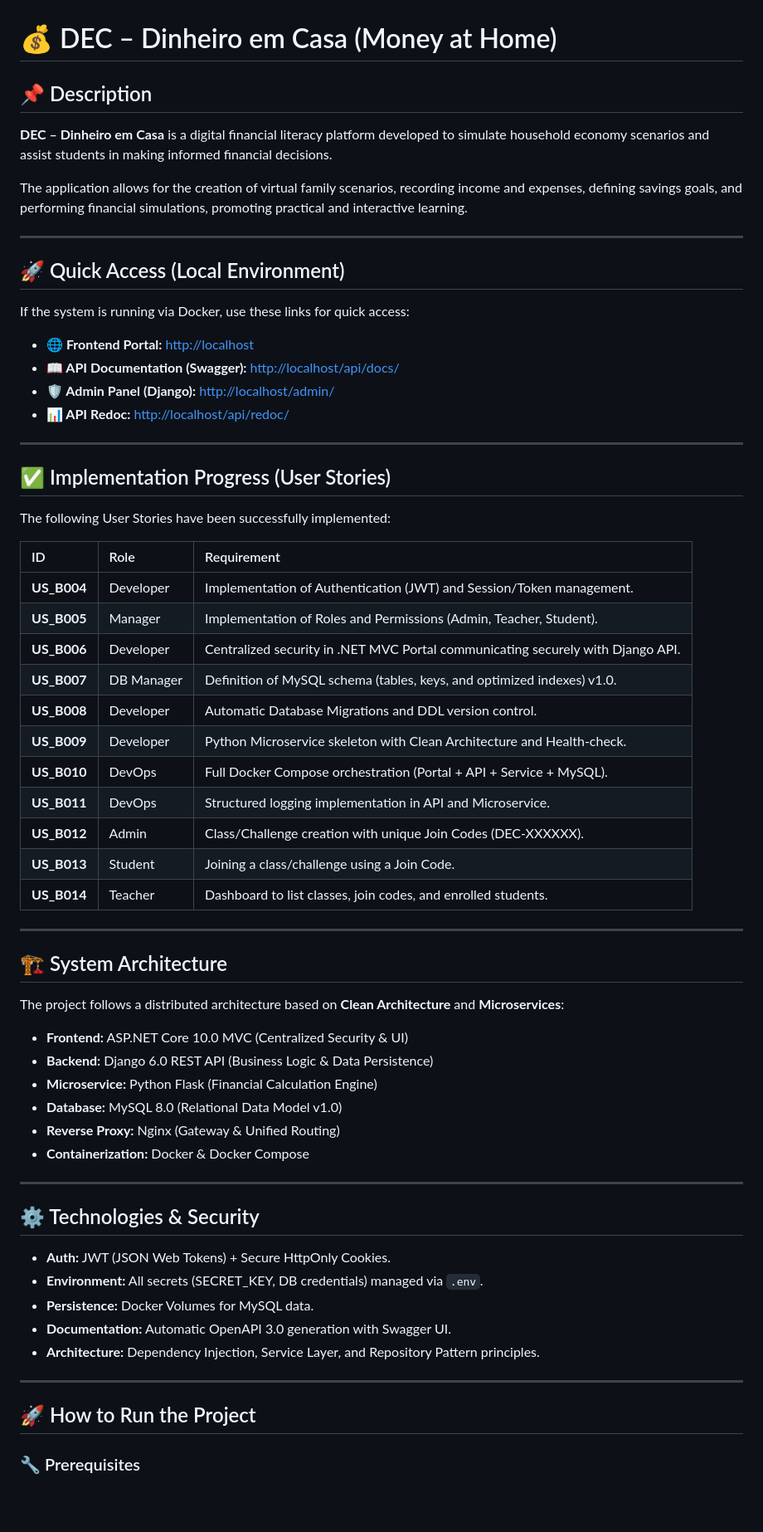
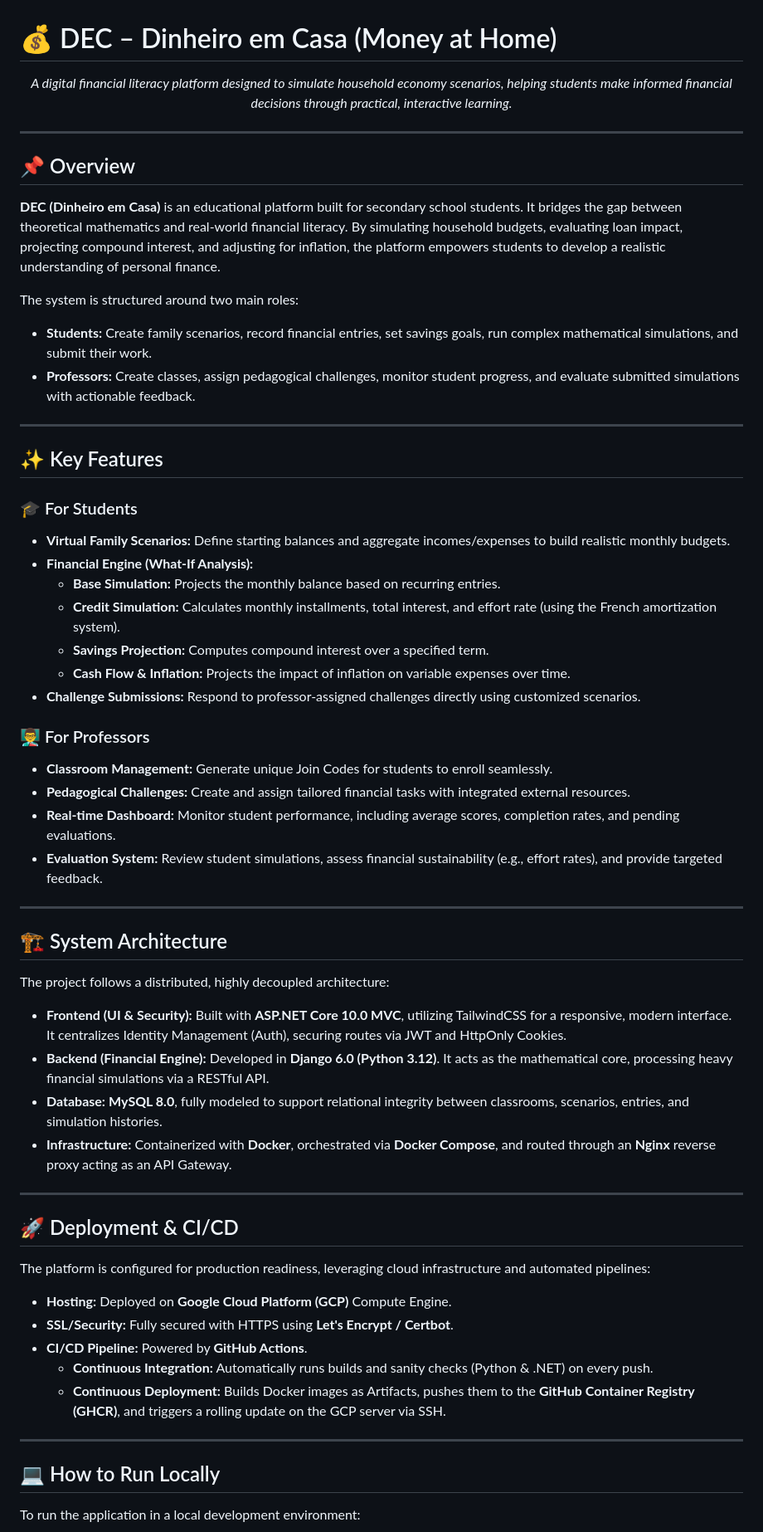
Before and after one commit to codedbydavi/dec-plataforma, a Markdown page: README.md, the part around one of its changes. Shown at 83% size. Rendered like a GitHub page; blank space fills up the shorter version.

Commit message:
docs: revamp README to highlight features, architecture, and CI/CD pipelines

```diff
--- a/README.md
+++ b/README.md
@@ -1,68 +1,64 @@
 # 💰 DEC – Dinheiro em Casa (Money at Home)
 
-## 📌 Description
-
-**DEC – Dinheiro em Casa** is a digital financial literacy platform developed to simulate household economy scenarios and assist students in making informed financial decisions.
-
-The application allows for the creation of virtual family scenarios, recording income and expenses, defining savings goals, and performing financial simulations, promoting practical and interactive learning.
+<p align="center">
+  <em>A digital financial literacy platform designed to simulate household economy scenarios, helping students make informed financial decisions through practical, interactive learning.</em>
+</p>
 
 ---
 
-## 🚀 Quick Access (Local Environment)
+## 📌 Overview
 
-If the system is running via Docker, use these links for quick access:
+**DEC (Dinheiro em Casa)** is an educational platform built for secondary school students. It bridges the gap between theoretical mathematics and real-world financial literacy. By simulating household budgets, evaluating loan impact, projecting compound interest, and adjusting for inflation, the platform empowers students to develop a realistic understanding of personal finance.
 
-*   **🌐 Frontend Portal:** [http://localhost](http://localhost)
-*   **📖 API Documentation (Swagger):** [http://localhost/api/docs/](http://localhost/api/docs/)
-*   **🛡️ Admin Panel (Django):** [http://localhost/admin/](http://localhost/admin/)
-*   **📊 API Redoc:** [http://localhost/api/redoc/](http://localhost/api/redoc/)
+The system is structured around two main roles:
+*   **Students:** Create family scenarios, record financial entries, set savings goals, run complex mathematical simulations, and submit their work.
+*   **Professors:** Create classes, assign pedagogical challenges, monitor student progress, and evaluate submitted simulations with actionable feedback.
 
 ---
 
-## ✅ Implementation Progress (User Stories)
+## ✨ Key Features
 
-The following User Stories have been successfully implemented:
+### 🎓 For Students
+*   **Virtual Family Scenarios:** Define starting balances and aggregate incomes/expenses to build realistic monthly budgets.
+*   **Financial Engine (What-If Analysis):**
+    *   **Base Simulation:** Projects the monthly balance based on recurring entries.
+    *   **Credit Simulation:** Calculates monthly installments, total interest, and effort rate (using the French amortization system).
+    *   **Savings Projection:** Computes compound interest over a specified term.
+    *   **Cash Flow & Inflation:** Projects the impact of inflation on variable expenses over time.
+*   **Challenge Submissions:** Respond to professor-assigned challenges directly using customized scenarios.
 
-| ID | Role | Requirement |
-|:---|:---|:---|
-| **US_B004** | Developer | Implementation of Authentication (JWT) and Session/Token management. |
-| **US_B005** | Manager | Implementation of Roles and Permissions (Admin, Teacher, Student). |
-| **US_B006** | Developer | Centralized security in .NET MVC Portal communicating securely with Django API. |
-| **US_B007** | DB Manager | Definition of MySQL schema (tables, keys, and optimized indexes) v1.0. |
-| **US_B008** | Developer | Automatic Database Migrations and DDL version control. |
-| **US_B009** | Developer | Python Microservice skeleton with Clean Architecture and Health-check. |
-| **US_B010** | DevOps | Full Docker Compose orchestration (Portal + API + Service + MySQL). |
-| **US_B011** | DevOps | Structured logging implementation in API and Microservice. |
-| **US_B012** | Admin | Class/Challenge creation with unique Join Codes (DEC-XXXXXX). |
-| **US_B013** | Student | Joining a class/challenge using a Join Code. |
-| **US_B014** | Teacher | Dashboard to list classes, join codes, and enrolled students. |
+### 👨‍🏫 For Professors
+*   **Classroom Management:** Generate unique Join Codes for students to enroll seamlessly.
+*   **Pedagogical Challenges:** Create and assign tailored financial tasks with integrated external resources.
+*   **Real-time Dashboard:** Monitor student performance, including average scores, completion rates, and pending evaluations.
+*   **Evaluation System:** Review student simulations, assess financial sustainability (e.g., effort rates), and provide targeted feedback.
 
 ---
 
 ## 🏗️ System Architecture
 
-The project follows a distributed architecture based on **Clean Architecture** and **Microservices**:
+The project follows a distributed, highly decoupled architecture:
 
-*   **Frontend:** ASP.NET Core 10.0 MVC (Centralized Security & UI)
-*   **Backend:** Django 6.0 REST API (Business Logic & Data Persistence)
-*   **Microservice:** Python Flask (Financial Calculation Engine)
-*   **Database:** MySQL 8.0 (Relational Data Model v1.0)
-*   **Reverse Proxy:** Nginx (Gateway & Unified Routing)
-*   **Containerization:** Docker & Docker Compose
+*   **Frontend (UI & Security):** Built with **ASP.NET Core 10.0 MVC**, utilizing TailwindCSS for a responsive, modern interface. It centralizes Identity Management (Auth), securing routes via JWT and HttpOnly Cookies.
+*   **Backend (Financial Engine):** Developed in **Django 6.0 (Python 3.12)**. It acts as the mathematical core, processing heavy financial simulations via a RESTful API.
+*   **Database:** **MySQL 8.0**, fully modeled to support relational integrity between classrooms, scenarios, entries, and simulation histories.
+*   **Infrastructure:** Containerized with **Docker**, orchestrated via **Docker Compose**, and routed through an **Nginx** reverse proxy acting as an API Gateway.
 
 ---
 
-## ⚙️ Technologies & Security
+## 🚀 Deployment & CI/CD
 
-*   **Auth:** JWT (JSON Web Tokens) + Secure HttpOnly Cookies.
-*   **Environment:** All secrets (SECRET_KEY, DB credentials) managed via `.env`.
-*   **Persistence:** Docker Volumes for MySQL data.
-*   **Documentation:** Automatic OpenAPI 3.0 generation with Swagger UI.
-*   **Architecture:** Dependency Injection, Service Layer, and Repository Pattern principles.
+The platform is configured for production readiness, leveraging cloud infrastructure and automated pipelines:
+
+*   **Hosting:** Deployed on **Google Cloud Platform (GCP)** Compute Engine.
+*   **SSL/Security:** Fully secured with HTTPS using **Let's Encrypt / Certbot**.
+*   **CI/CD Pipeline:** Powered by **GitHub Actions**.
+    *   **Continuous Integration:** Automatically runs builds and sanity checks (Python & .NET) on every push.
+    *   **Continuous Deployment:** Builds Docker images as Artifacts, pushes them to the **GitHub Container Registry (GHCR)**, and triggers a rolling update on the GCP server via SSH.
 
 ---
 
-## 🚀 How to Run the Project
+## 💻 How to Run Locally
 
-### 🔧 Prerequisites
+To run the application in a local development environment:
 
```
Also changed, not shown: other parts of README.md (+24 -40 lines).
